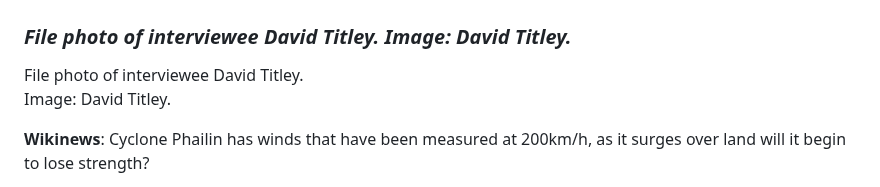
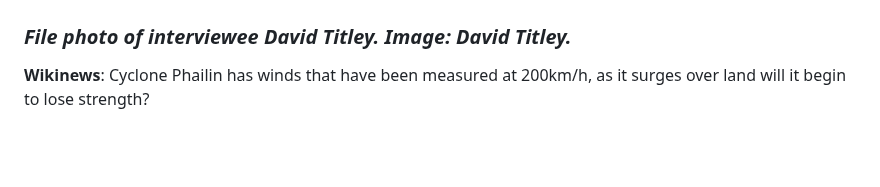
Before and after one commit to jl908069/GUMsley_Sum, a Markdown page: mdata/GUM_interview_cyclone.md, the part around the change. Drawn GitHub-style; blank space fills up the shorter version.

```diff
--- a/mdata/GUM_interview_cyclone.md
+++ b/mdata/GUM_interview_cyclone.md
@@ -1,9 +1,6 @@
 <h1>Wikinews interviews meteorological experts on Cyclone Phalin </h1>
 
 <h3><i>File photo of interviewee David Titley. Image: David Titley.</i></h3>
-
-File photo of interviewee David Titley.
-Image: David Titley.
 
 **Wikinews**: Cyclone Phailin has winds that have been measured at 200km/h, as it surges over land will it begin to lose strength?
 
```
